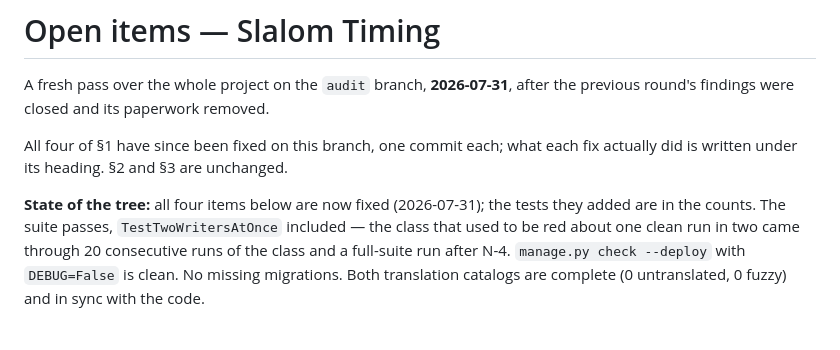
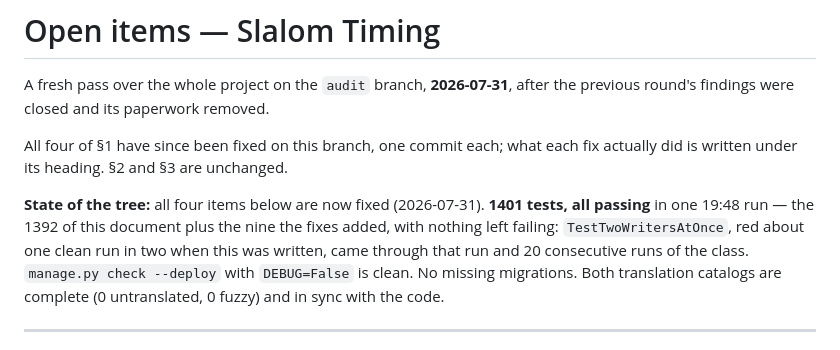
Before and after one commit to ChristianH99/SlalomTiming, a Markdown page: OPEN-ITEMS.md, the part around the change. Rendered like a GitHub page.

```diff
--- a/OPEN-ITEMS.md
+++ b/OPEN-ITEMS.md
@@ -6,10 +6,11 @@ previous round's findings were closed and its paperwork removed.
 All four of §1 have since been fixed on this branch, one commit each; what each fix
 actually did is written under its heading. §2 and §3 are unchanged.
 
-**State of the tree:** all four items below are now fixed (2026-07-31); the tests they
-added are in the counts. The suite passes, `TestTwoWritersAtOnce` included — the class
-that used to be red about one clean run in two came through 20 consecutive runs of the
-class and a full-suite run after N-4. `manage.py check --deploy` with
+**State of the tree:** all four items below are now fixed (2026-07-31). **1401 tests, all
+passing** in one 19:48 run — the 1392 of this document plus the nine the fixes added, with
+nothing left failing: `TestTwoWritersAtOnce`, red about one clean run in two when this was
+written, came through that run and 20 consecutive runs of the class. `manage.py
+check --deploy` with
 `DEBUG=False` is clean. No missing migrations. Both translation catalogs are complete
 (0 untranslated, 0 fuzzy) and in sync with the code.
 
```
Also changed, not shown: TESTS.md (+6 -5 lines).
